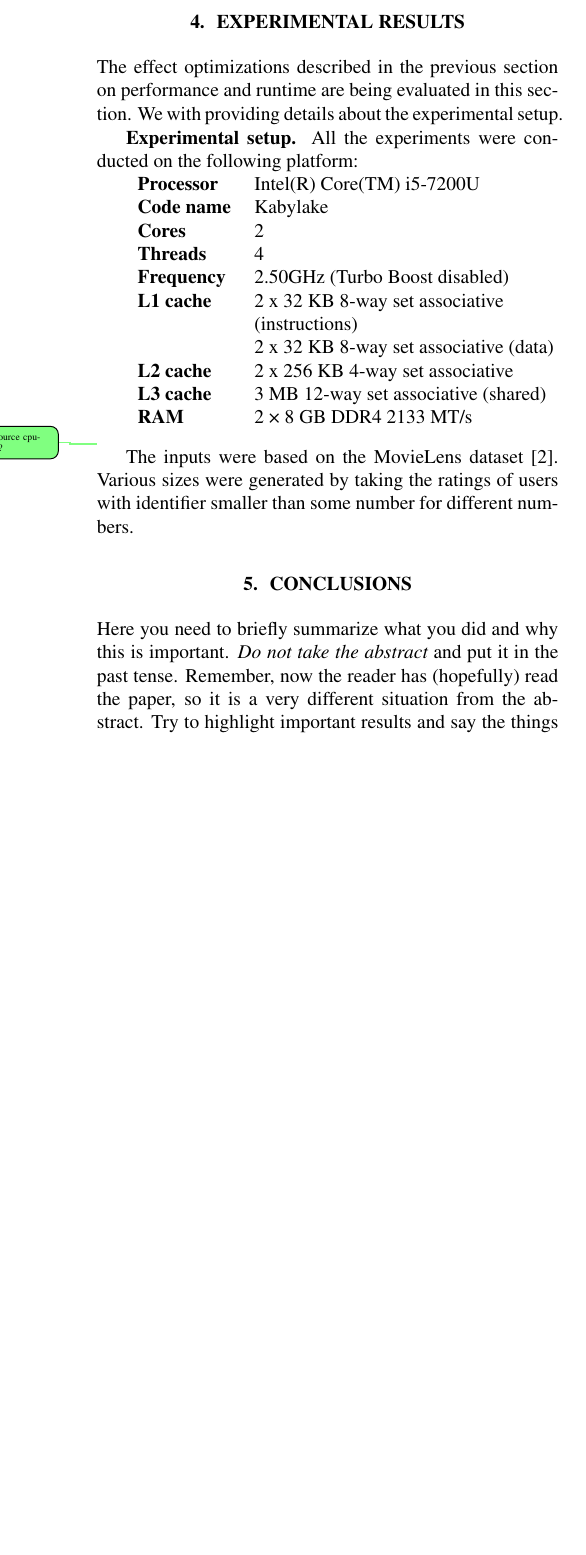
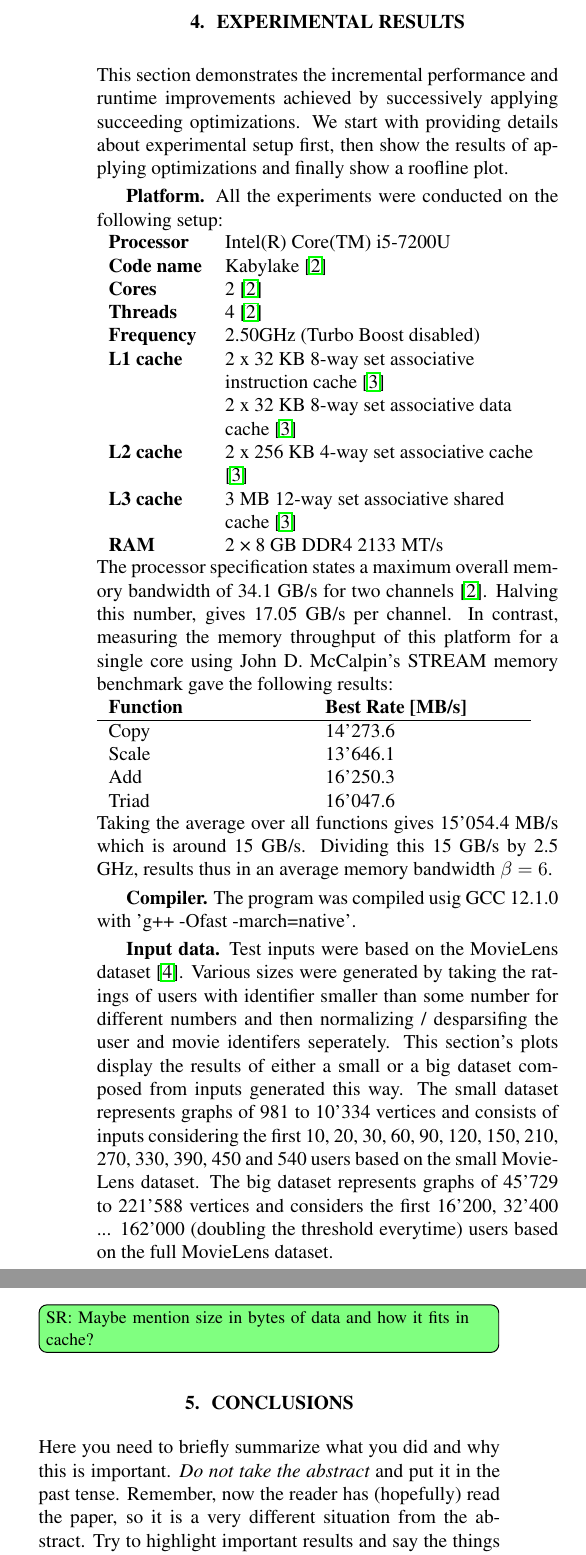
Before and after one commit to trinhhe/ASL, a LaTeX paper (report/report.tex): part of one column of page 3 of 4 before the commit and two parts of the columns of page 3 of 4 after it, the two joined at a grey line, cut so that both start at the same text, the shorter picture padded with empty space. Compiled offline with pdfLaTeX.

Commit message:
described experimental setup

```diff
--- a/report/report.tex
+++ b/report/report.tex
@@ -4,7 +4,7 @@
 % --------------------------------------------------------------------------
 
 \documentclass[letterpaper]{article}
-\usepackage{spconf,amsmath,amssymb,graphicx,xspace,tabularx}
+\usepackage{spconf,amsmath,amssymb,graphicx,xspace,tabularx,hyperref}
 \usepackage[sort&compress,numbers,sectionbib]{natbib}
 \usepackage[ruled,noalgohanging]{algorithm2e}
 \input macros/todo
@@ -236,32 +236,56 @@ Good visuals or even brief code snippets to illustrate what you did are good. Pa
 
 \section{Experimental Results}\label{sec:exp}
 
-The effect optimizations described in the previous section on performance and runtime are being evaluated in this section.
-We with providing details about the experimental setup.
+%The effect of successful optimizations described in the previous section on performance and runtime are being evaluated in this section.
+This section demonstrates the incremental performance and runtime improvements achieved by successively applying succeeding optimizations.
+We start with providing details about experimental setup first, then show the results of applying optimizations and finally show a roofline plot.
 
-\mypar{Experimental setup} All the experiments were conducted on the following platform:
-
+\mypar{Platform} All the experiments were conducted on the following setup:
+\\
 \begin{tabularx}{\linewidth}{
 		>{\raggedright\arraybackslash}l
 		>{\raggedright\arraybackslash}X
 	}
-	\textbf{Processor}	&	Intel(R) Core(TM) i5-7200U							\\
-	\textbf{Code name}	&	Kabylake											\\
-	\textbf{Cores}		&	2													\\
-	\textbf{Threads}	&	4													\\
-	\textbf{Frequency} 	&	2.50GHz (Turbo Boost disabled)						\\
-	\textbf{L1 cache} 	& 	2 x 32 KB 8-way set associative (instructions)		\\
-						&	2 x 32 KB 8-way set associative (data)				\\
-	\textbf{L2 cache}	&	2 x 256 KB 4-way set associative					\\
-	\textbf{L3 cache}	&	3 MB 12-way set associative (shared)				\\
-	\textbf{RAM} 		&	2 × 8 GB DDR4 2133 MT/s 							\\
+	\textbf{Processor}	&	Intel(R) Core(TM) i5-7200U												\\
+	\textbf{Code name}	&	Kabylake \cite{intelSpec}												\\
+	\textbf{Cores}		&	2 \cite{intelSpec}														\\
+	\textbf{Threads}	&	4 \cite{intelSpec}														\\
+	\textbf{Frequency} 	&	2.50GHz (Turbo Boost disabled)											\\
+	\textbf{L1 cache} 	& 	2 x 32 KB 8-way set associative instruction cache \cite{cpuWorldSpec}	\\
+						&	2 x 32 KB 8-way set associative data cache \cite{cpuWorldSpec}	 		\\
+	\textbf{L2 cache}	&	2 x 256 KB 4-way set associative cache \cite{cpuWorldSpec}				\\
+	\textbf{L3 cache}	&	3 MB 12-way set associative shared cache \cite{cpuWorldSpec}			\\
+	\textbf{RAM} 		&	2 × 8 GB DDR4 2133 MT/s 												\\
 \end{tabularx}
-\sr{Add source cpu-world.com?} % https://www.cpu-world.com/CPUs/Core_i5/Intel-Core%20i5%20i5-7200U.html
+\\
+The processor specification states a maximum overall memory bandwidth of 34.1 GB/s for two channels \cite{intelSpec}.
+Halving this number, gives 17.05 GB/s per channel.
+In contrast, measuring the memory throughput of this platform for a single core using John D. McCalpin's STREAM memory benchmark gave the following results:
+\\
+\begin{tabularx}{\linewidth-5mm}{
+		>{\raggedright\arraybackslash}X
+		>{\raggedright\arraybackslash}X
+	}
+	\textbf{Function}	&	\textbf{Best Rate [MB/s]}	\\ \hline
+	Copy 				&	14'273.6					\\
+	Scale				&	13'646.1					\\
+	Add 				&	16'250.3					\\
+	Triad				& 	16'047.6 					\\
+\end{tabularx}
+\\
+Taking the average over all functions gives 15'054.4 MB/s which is around 15 GB/s.
+Dividing this 15 GB/s by 2.5 GHz, results thus in an average memory bandwidth $\beta=6$.
 
-The inputs were based on the MovieLens dataset \cite{movieLens}.
-Various sizes were generated by taking the ratings of users with identifier smaller than some number for different numbers.
+\mypar{Compiler} The program was compiled usig GCC 12.1.0 with 'g++ -Ofast -march=native'.
 
-%For plots displaying up to 10'000 vertices the small dataset has been used while for plots with a higher number of vertices else the full dataset has been used
+\mypar{Input data} Test inputs were based on the MovieLens dataset \cite{movieLens}.
+Various sizes were generated by taking the ratings of users with identifier smaller than some number for different numbers
+and then normalizing / desparsifing the user and movie identifers seperately.
+This section's plots display the results of either a small or a big dataset composed from inputs generated this way.
+The small dataset represents graphs of 981 to 10'334 vertices and consists of inputs % 981, 1'879, 2'442, 3'128, 4'142, 4'847, 5'167, 5'879, 6'452, 7'272, 7'766, 8'522, 9'278, 10'334
+considering the first 10, 20, 30, 60, 90, 120, 150, 210, 270, 330, 390, 450 and 540 users based on the small MovieLens dataset.
+The big dataset represents graphs of 45'729 to 221'588 vertices and considers the first 16'200, 32'400 ... 162'000 (doubling the threshold everytime) users based on the full MovieLens dataset.
+\srinline{Maybe mention size in bytes of data and how it fits in cache?}
 
 %Here you evaluate your work using experiments. You start again with a
 %very short summary of the section. The typical structure follows.
```
Also changed, not shown: report/bibliography.bib (+19 -1 lines).
